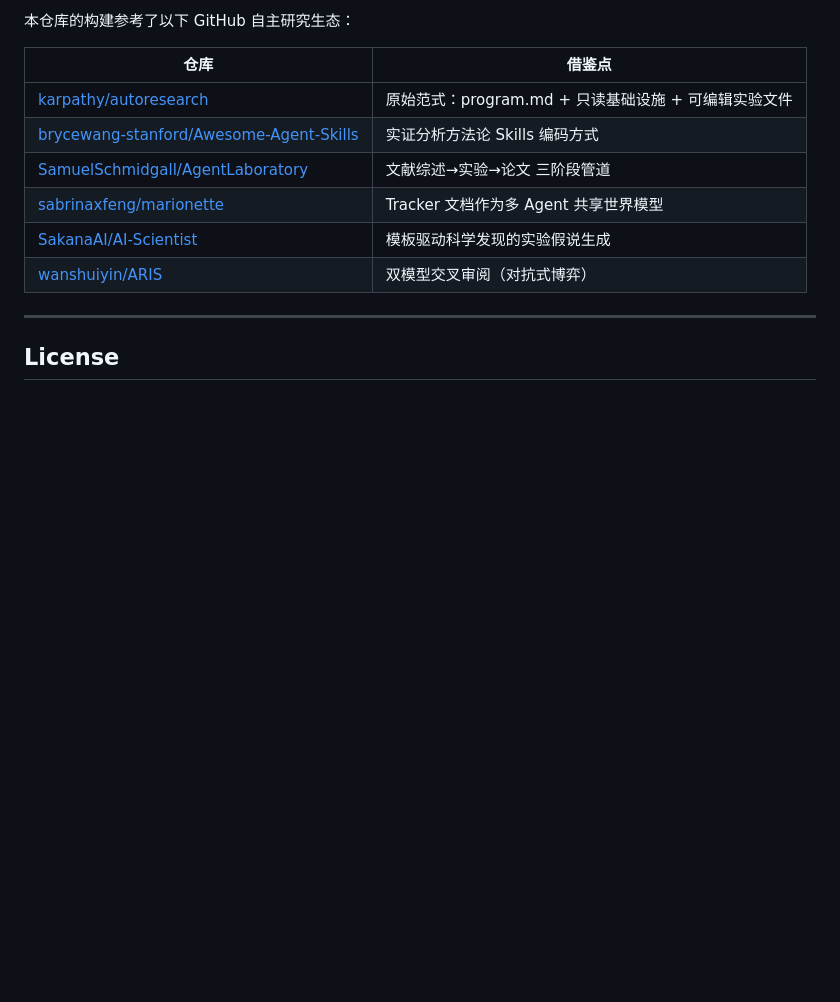
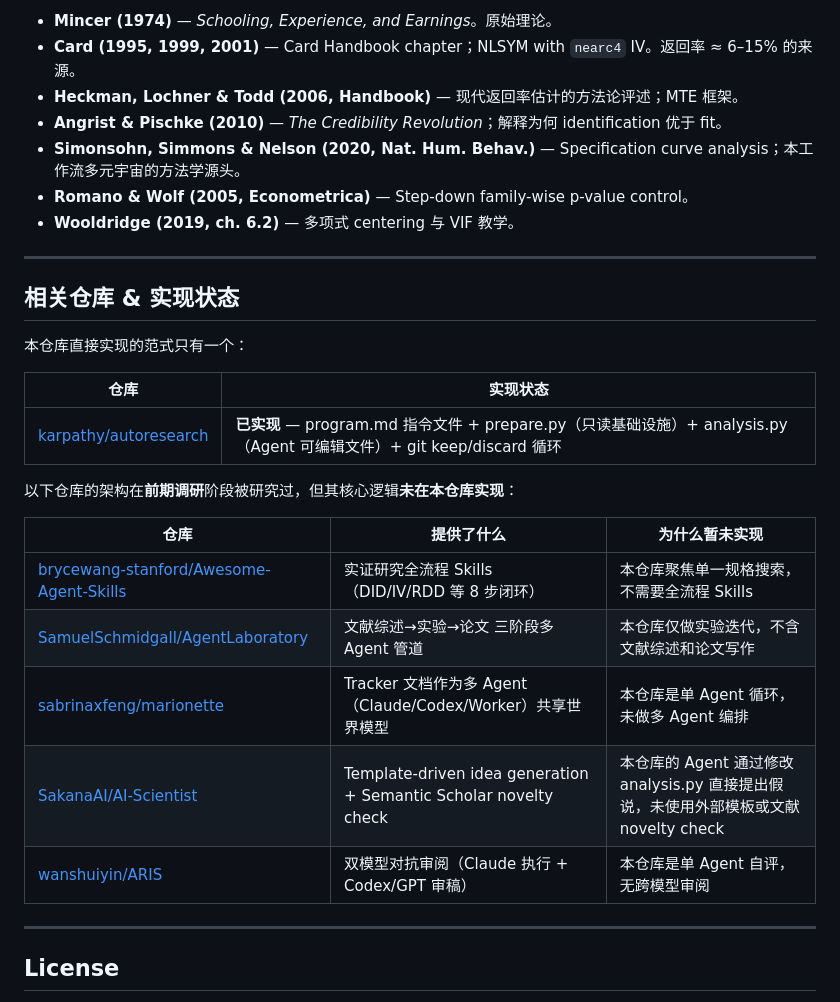
Before and after one commit to WissenY/autoresearch-mincer, a Markdown page: README.md, the part around one of its changes. Drawn GitHub-style; blank space fills up the shorter version.

```diff
--- a/README.md
+++ b/README.md
@@ -128,14 +140,31 @@ Agent 不能随机尝试——每次修改必须有计量经济学理由。
 
-本仓库的构建参考了以下 GitHub 自主研究生态：
+- **Mincer (1974)** — *Schooling, Experience, and Earnings*。原始理论。
+- **Card (1995, 1999, 2001)** — Card Handbook chapter；NLSYM with `nearc4` IV。返回率 ≈ 6–15% 的来源。
+- **Heckman, Lochner & Todd (2006, Handbook)** — 现代返回率估计的方法论评述；MTE 框架。
+- **Angrist & Pischke (2010)** — *The Credibility Revolution*；解释为何 identification 优于 fit。
+- **Simonsohn, Simmons & Nelson (2020, Nat. Hum. Behav.)** — Specification curve analysis；本工作流多元宇宙的方法学源头。
+- **Romano & Wolf (2005, Econometrica)** — Step-down family-wise p-value control。
+- **Wooldridge (2019, ch. 6.2)** — 多项式 centering 与 VIF 教学。
 
-| 仓库 | 借鉴点 |
-|------|--------|
-| [karpathy/autoresearch](https://github.com/karpathy/autoresearch) | 原始范式：program.md + 只读基础设施 + 可编辑实验文件 |
-| [brycewang-stanford/Awesome-Agent-Skills](https://github.com/brycewang-stanford/Awesome-Agent-Skills-for-Empirical-Research) | 实证分析方法论 Skills 编码方式 |
-| [SamuelSchmidgall/AgentLaboratory](https://github.com/SamuelSchmidgall/AgentLaboratory) | 文献综述→实验→论文 三阶段管道 |
-| [sabrinaxfeng/marionette](https://github.com/sabrinaxfeng/marionette) | Tracker 文档作为多 Agent 共享世界模型 |
-| [SakanaAI/AI-Scientist](https://github.com/SakanaAI/AI-Scientist) | 模板驱动科学发现的实验假说生成 |
-| [wanshuiyin/ARIS](https://github.com/wanshuiyin/Auto-claude-code-research-in-sleep) | 双模型交叉审阅（对抗式博弈） |
+---
+
+## 相关仓库 & 实现状态
+
+本仓库直接实现的范式只有一个：
+
+| 仓库 | 实现状态 |
+|------|----------|
+| [karpathy/autoresearch](https://github.com/karpathy/autoresearch) | **已实现** — program.md 指令文件 + prepare.py（只读基础设施）+ analysis.py（Agent 可编辑文件）+ git keep/discard 循环 |
+
+以下仓库的架构在**前期调研**阶段被研究过，但其核心逻辑**未在本仓库实现**：
+
+| 仓库 | 提供了什么 | 为什么暂未实现 |
+|------|-----------|---------------|
+| [brycewang-stanford/Awesome-Agent-Skills](https://github.com/brycewang-stanford/Awesome-Agent-Skills-for-Empirical-Research) | 实证研究全流程 Skills（DID/IV/RDD 等 8 步闭环） | 本仓库聚焦单一规格搜索，不需要全流程 Skills |
+| [SamuelSchmidgall/AgentLaboratory](https://github.com/SamuelSchmidgall/AgentLaboratory) | 文献综述→实验→论文 三阶段多 Agent 管道 | 本仓库仅做实验迭代，不含文献综述和论文写作 |
+| [sabrinaxfeng/marionette](https://github.com/sabrinaxfeng/marionette) | Tracker 文档作为多 Agent（Claude/Codex/Worker）共享世界模型 | 本仓库是单 Agent 循环，未做多 Agent 编排 |
+| [SakanaAI/AI-Scientist](https://github.com/SakanaAI/AI-Scientist) | Template-driven idea generation + Semantic Scholar novelty check | 本仓库的 Agent 通过修改 analysis.py 直接提出假说，未使用外部模板或文献 novelty check |
+| [wanshuiyin/ARIS](https://github.com/wanshuiyin/Auto-claude-code-research-in-sleep) | 双模型对抗审阅（Claude 执行 + Codex/GPT 审稿） | 本仓库是单 Agent 自评，无跨模型审阅 |
 
 ---
 
```
Also changed, not shown: other parts of README.md (+94 -82 lines).
